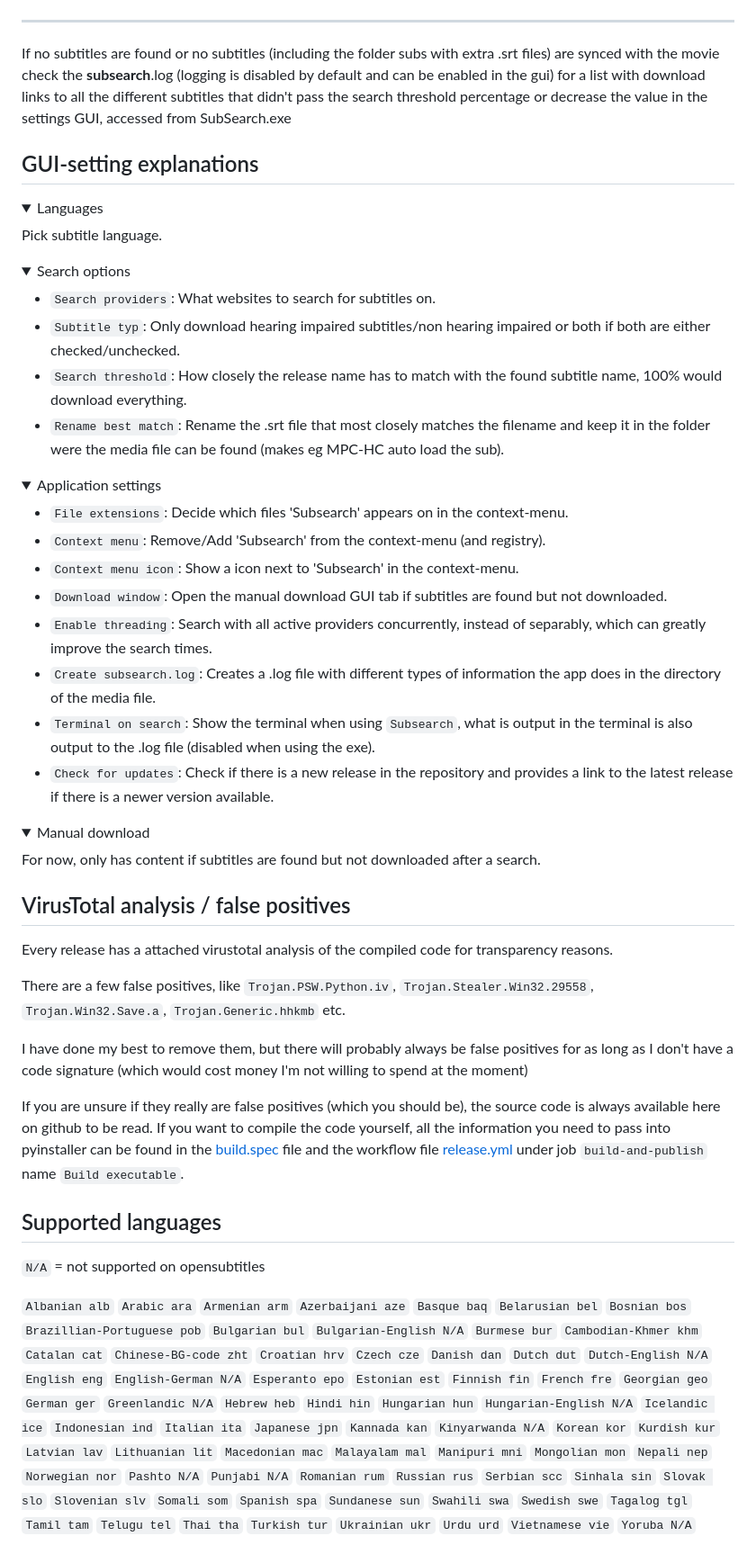
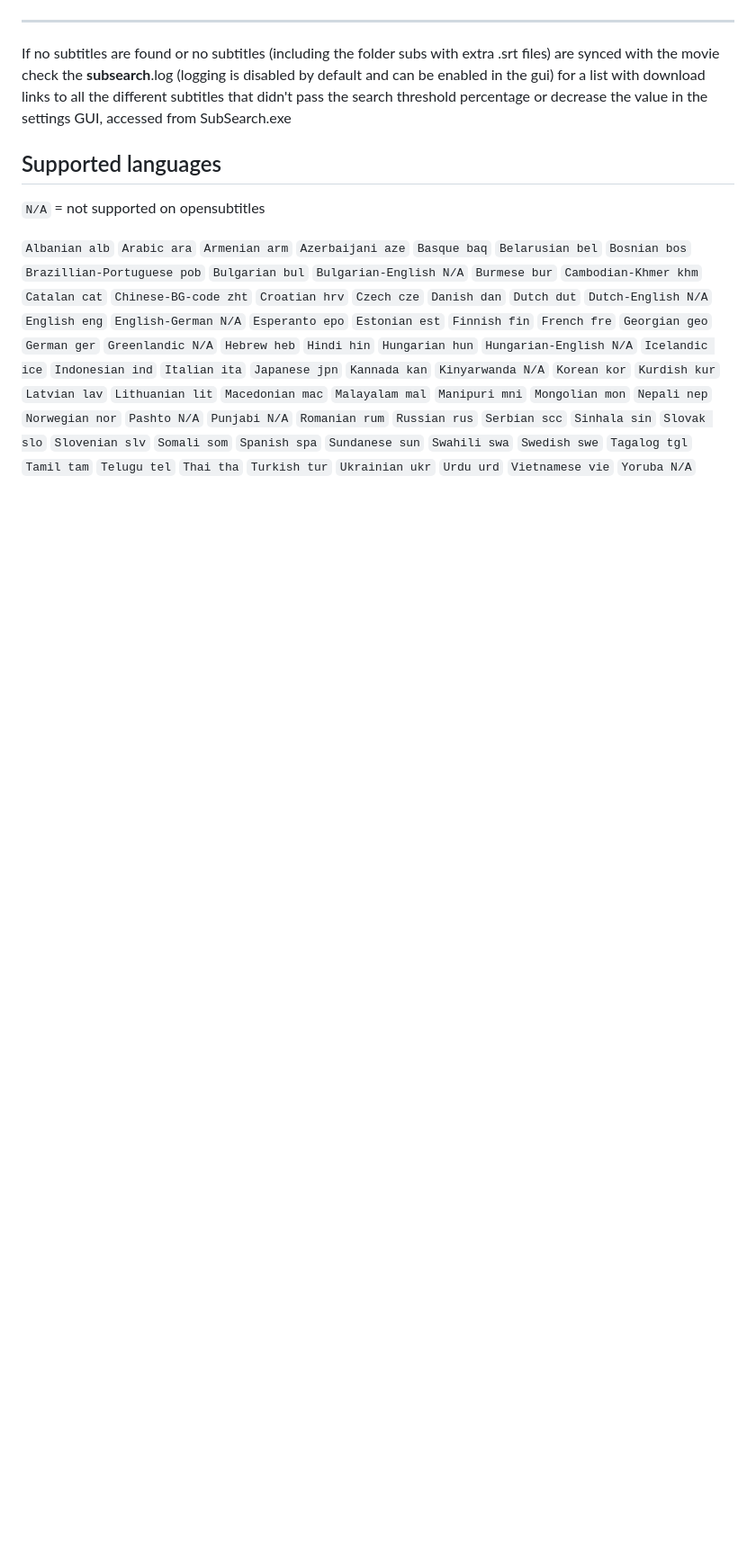
Before and after one commit to vagabondHustler/subsearch, a Markdown page: README.md, the part around one of its changes. Shown at 90% size. Drawn GitHub-style; folded sections open; blank space fills up the shorter version.

Commit message:
Docs move parts the README contents to Wiki

```diff
--- a/README.md
+++ b/README.md
@@ -216,57 +215,6 @@ If you get a PUA message, click `More info`
 
 If no subtitles are found or no subtitles (including the folder subs with extra .srt files) are synced with the movie check the **subsearch**.log (logging is disabled by default and can be enabled in the gui) for a list with download links to all the different subtitles that didn't pass the search threshold percentage or decrease the value in the settings GUI, accessed from SubSearch.exe
 
-## GUI-setting explanations  <a name = "usage"></a>
-
-<details>
-<summary>Languages</summary>
-
-Pick subtitle language.
-
-</details>
-
-<details>
-<summary>Search options</summary>
-
-- `Search providers`: What websites to search for subtitles on.
-- `Subtitle typ`: Only download hearing impaired subtitles/non hearing impaired or both if both are either checked/unchecked.
-- `Search threshold`: How closely the release name has to match with the found subtitle name, 100% would download everything.
-- `Rename best match`: Rename the .srt file that most closely matches the filename and keep it in the folder were the media file can be found (makes eg MPC-HC auto load the sub).
-
-</details>
-
-<details>
-<summary>Application settings</summary>
-
-- `File extensions`: Decide which files 'Subsearch' appears on in the context-menu.
-- `Context menu`: Remove/Add 'Subsearch' from the context-menu (and registry).
-- `Context menu icon`: Show a icon next to 'Subsearch' in the context-menu.
-- `Download window`: Open the manual download GUI tab if subtitles are found but not downloaded.
-- `Enable threading`: Search with all active providers concurrently, instead of separably, which can greatly improve the search times.
-- `Create subsearch.log`: Creates a .log file with different types of information the app does in the directory of the media file.
-- `Terminal on search`: Show the terminal when using `Subsearch`, what is output in the terminal is also output to the .log file (disabled when using the exe).
-- `Check for updates`: Check if there is a new release in the repository and provides a link to the latest release if there is a newer version available.
-
-</details>
-
-<details>
-<summary>Manual download</summary>
-
-For now, only has content if subtitles are found but not downloaded after a search.
-
-</details>
-
-## VirusTotal analysis / false positives <a name = "virus"></a>
-
-Every release has a attached virustotal analysis of the compiled code for transparency reasons.
-
-There are a few false positives, like `Trojan.PSW.Python.iv`, `Trojan.Stealer.Win32.29558`, `Trojan.Win32.Save.a`, `Trojan.Generic.hhkmb` etc.
-
-I have done my best to remove them, but there will probably always be false positives for as long as I don't have a code signature (which would cost money I'm not willing to spend at the moment)
-
-If you are unsure if they really are false positives (which you should be), the source code is always available here on github to be read.
-If you want to compile the code yourself, all the information you need to pass into pyinstaller can be found in the [build.spec](https://github.com/vagabondHustler/subsearch/blob/main/scripts/build.spec) file and the workflow file [release.yml](https://github.com/vagabondHustler/subsearch/blob/main/.github/workflows/release.yml) under job `build-and-publish` name `Build executable`.
-
 ## Supported languages <a name = "lsupport"></a>
 
 `N/A` = not supported on opensubtitles
```
Also changed, not shown: other parts of README.md (+14 -13 lines).
